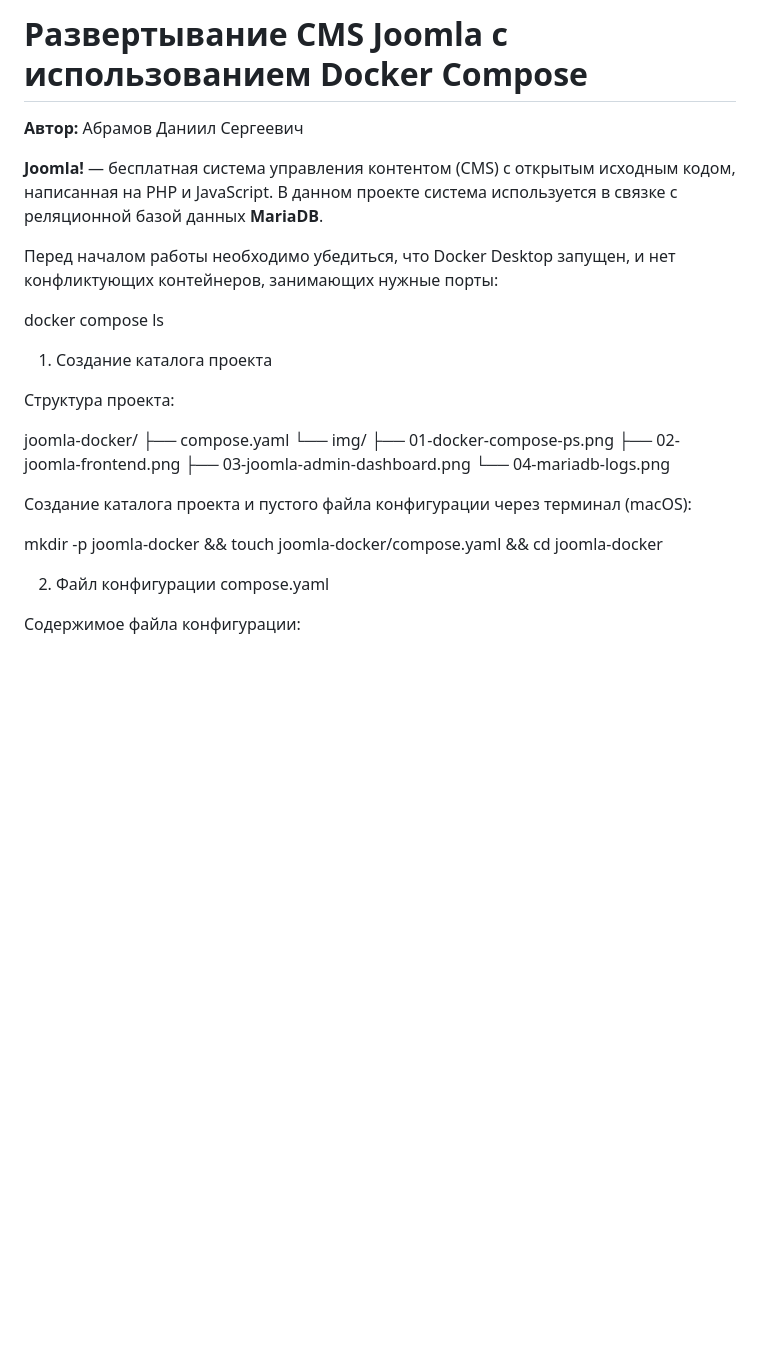
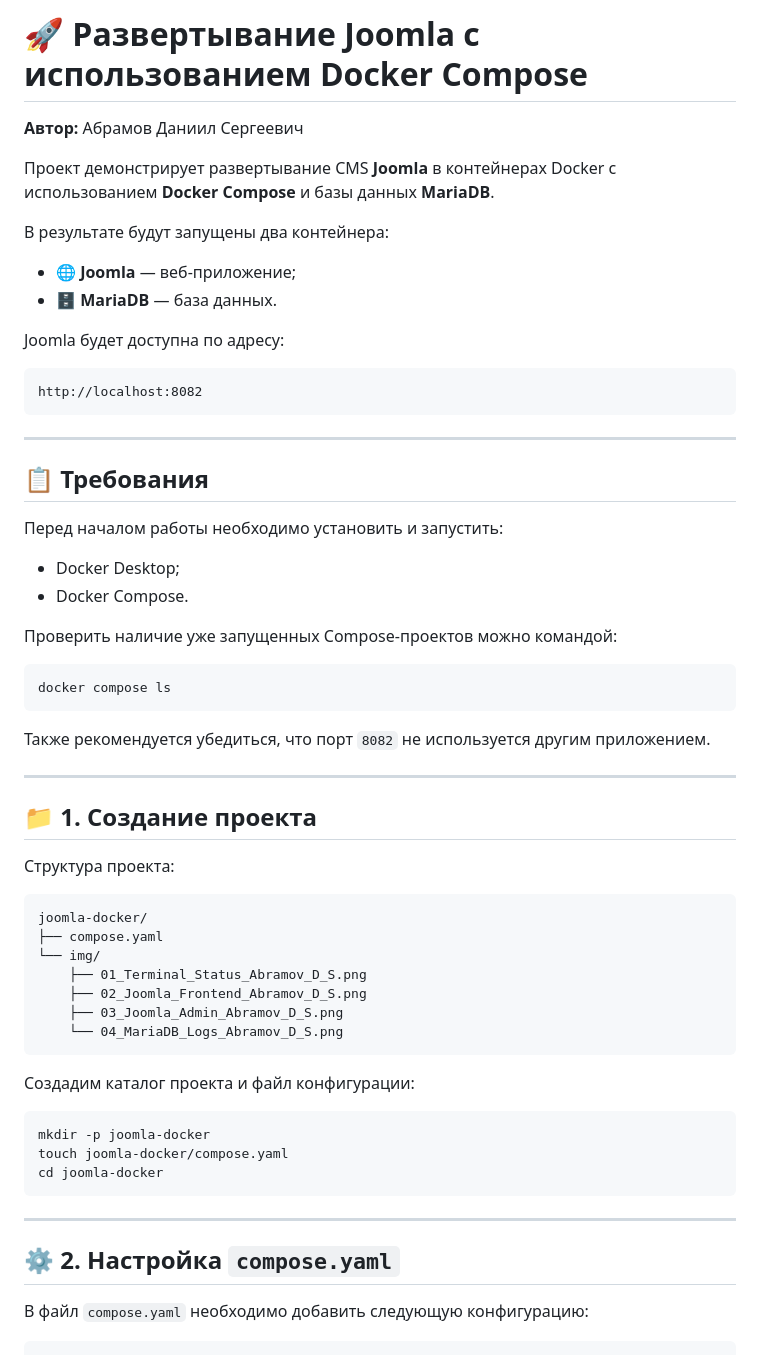
Before and after one commit to Focsi4ek/Docker-Compose, a Markdown page: joomla-docker/readme.md, the part around one of its changes. GitHub-like rendering; blank space fills up the shorter version.

Commit message:
feat: add Joomla Docker Compose project with documentation

````diff
--- a/joomla-docker/readme.md
+++ b/joomla-docker/readme.md
@@ -1,35 +1,68 @@
-# Развертывание CMS Joomla с использованием Docker Compose
+# 🚀 Развертывание Joomla с использованием Docker Compose
+
 **Автор:** Абрамов Даниил Сергеевич
 
-**Joomla!** — бесплатная система управления контентом (CMS) с открытым исходным кодом, написанная на PHP и JavaScript. В данном проекте система используется в связке с реляционной базой данных **MariaDB**.
+Проект демонстрирует развертывание CMS **Joomla** в контейнерах Docker с использованием **Docker Compose** и базы данных **MariaDB**.
 
-Перед началом работы необходимо убедиться, что Docker Desktop запущен, и нет конфликтующих контейнеров, занимающих нужные порты:
+В результате будут запущены два контейнера:
 
+- 🌐 **Joomla** — веб-приложение;
+- 🗄️ **MariaDB** — база данных.
+
+Joomla будет доступна по адресу:
+
+```text
+http://localhost:8082
+```
+
+---
+
+## 📋 Требования
+
+Перед началом работы необходимо установить и запустить:
+
+- Docker Desktop;
+- Docker Compose.
+
+Проверить наличие уже запущенных Compose-проектов можно командой:
+
+```bash
 docker compose ls
+```
 
+Также рекомендуется убедиться, что порт `8082` не используется другим приложением.
 
-1. Создание каталога проекта
+---
+
+## 📁 1. Создание проекта
 
 Структура проекта:
 
+```text
 joomla-docker/
 ├── compose.yaml
 └── img/
-    ├── 01-docker-compose-ps.png
-    ├── 02-joomla-frontend.png
-    ├── 03-joomla-admin-dashboard.png
-    └── 04-mariadb-logs.png
+    ├── 01_Terminal_Status_Abramov_D_S.png
+    ├── 02_Joomla_Frontend_Abramov_D_S.png
+    ├── 03_Joomla_Admin_Abramov_D_S.png
+    └── 04_MariaDB_Logs_Abramov_D_S.png
+```
 
+Создадим каталог проекта и файл конфигурации:
 
-Создание каталога проекта и пустого файла конфигурации через терминал (macOS):
+```bash
+mkdir -p joomla-docker
+touch joomla-docker/compose.yaml
+cd joomla-docker
+```
 
-mkdir -p joomla-docker && touch joomla-docker/compose.yaml && cd joomla-docker
+---
 
+## ⚙️ 2. Настройка `compose.yaml`
 
-2. Файл конфигурации compose.yaml
+В файл `compose.yaml` необходимо добавить следующую конфигурацию:
 
-Содержимое файла конфигурации:
-
+```yaml
 services:
   db:
     image: mariadb:11.5.2
````
Also changed, not shown: other parts of joomla-docker/readme.md (+210 -52 lines).
